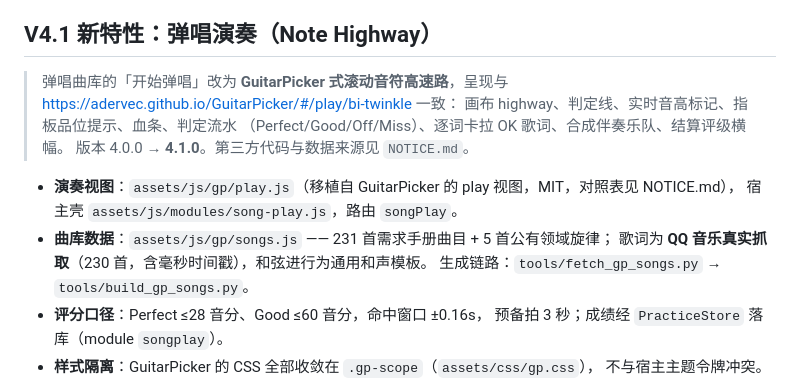
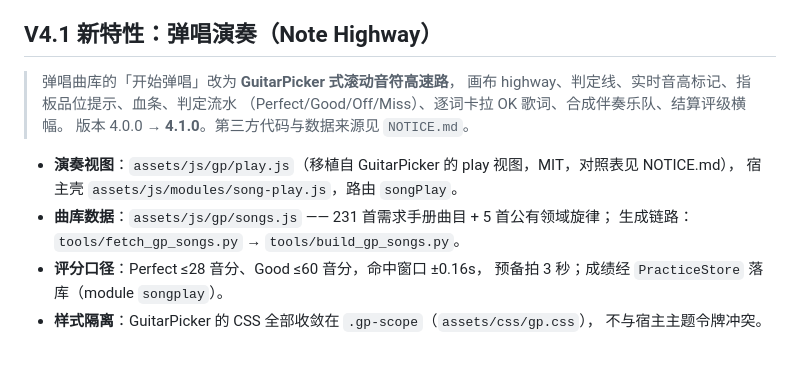
Before and after one commit to yinbo3211/guitar-studio, a Markdown page: README.md, the part around the change. Drawn GitHub-style; blank space fills up the shorter version.

```diff
--- a/README.md
+++ b/README.md
@@ -9,8 +9,7 @@
 
 ## V4.1 新特性：弹唱演奏（Note Highway）
 
-> 弹唱曲库的「开始弹唱」改为 **GuitarPicker 式滚动音符高速路**，呈现与
-> https://adervec.github.io/GuitarPicker/#/play/bi-twinkle 一致：
+> 弹唱曲库的「开始弹唱」改为 **GuitarPicker 式滚动音符高速路**，
 > 画布 highway、判定线、实时音高标记、指板品位提示、血条、判定流水
 > （Perfect/Good/Off/Miss）、逐词卡拉 OK 歌词、合成伴奏乐队、结算评级横幅。
 > 版本 4.0.0 → **4.1.0**。第三方代码与数据来源见 `NOTICE.md`。
@@ -18,7 +17,6 @@
 - **演奏视图**：`assets/js/gp/play.js`（移植自 GuitarPicker 的 play 视图，MIT，对照表见 NOTICE.md），
   宿主壳 `assets/js/modules/song-play.js`，路由 `songPlay`。
 - **曲库数据**：`assets/js/gp/songs.js` —— 231 首需求手册曲目 + 5 首公有领域旋律；
-  歌词为 **QQ 音乐真实抓取**（230 首，含毫秒时间戳），和弦进行为通用和声模板。
   生成链路：`tools/fetch_gp_songs.py` → `tools/build_gp_songs.py`。
 - **评分口径**：Perfect ≤28 音分、Good ≤60 音分，命中窗口 ±0.16s，
   预备拍 3 秒；成绩经 `PracticeStore` 落库（module `songplay`）。
```
